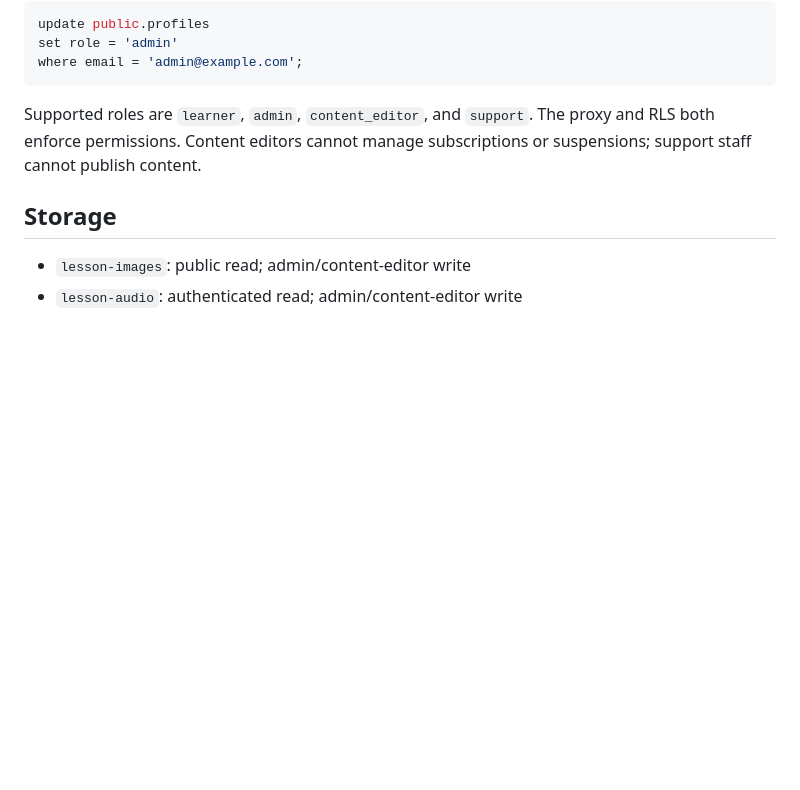
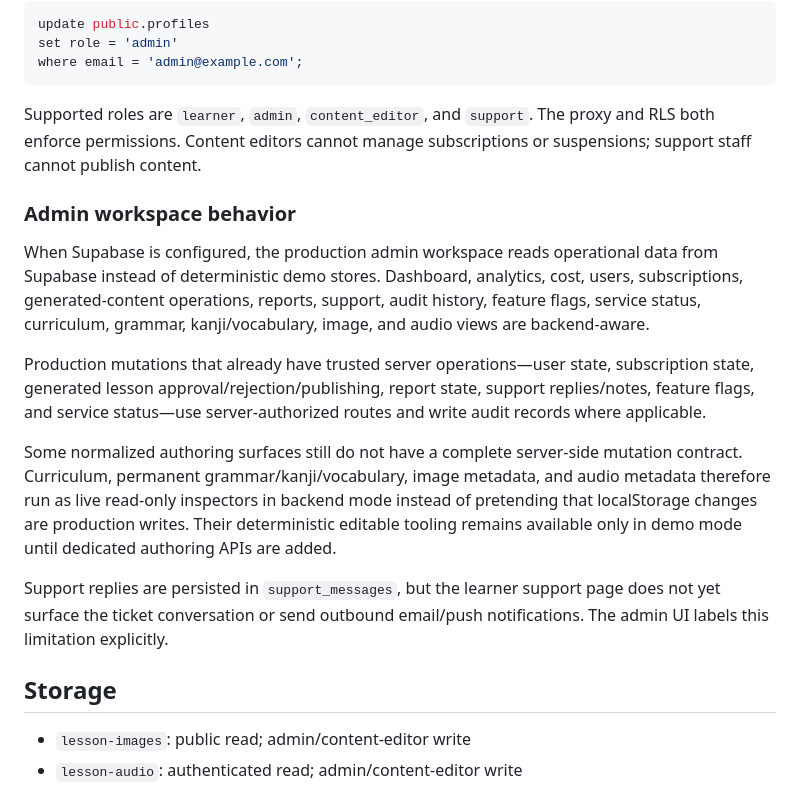
Before and after one commit to Logan17de/Language-Learning-App, a Markdown page: README.md, the part around the change. GitHub-like rendering; blank space fills up the shorter version.

Commit message:
Document live admin operations behavior

```diff
--- a/README.md
+++ b/README.md
@@ -109,6 +109,16 @@ where email = 'admin@example.com';
 
 Supported roles are `learner`, `admin`, `content_editor`, and `support`. The proxy and RLS both enforce permissions. Content editors cannot manage subscriptions or suspensions; support staff cannot publish content.
 
+### Admin workspace behavior
+
+When Supabase is configured, the production admin workspace reads operational data from Supabase instead of deterministic demo stores. Dashboard, analytics, cost, users, subscriptions, generated-content operations, reports, support, audit history, feature flags, service status, curriculum, grammar, kanji/vocabulary, image, and audio views are backend-aware.
+
+Production mutations that already have trusted server operations—user state, subscription state, generated lesson approval/rejection/publishing, report state, support replies/notes, feature flags, and service status—use server-authorized routes and write audit records where applicable.
+
+Some normalized authoring surfaces still do not have a complete server-side mutation contract. Curriculum, permanent grammar/kanji/vocabulary, image metadata, and audio metadata therefore run as live read-only inspectors in backend mode instead of pretending that localStorage changes are production writes. Their deterministic editable tooling remains available only in demo mode until dedicated authoring APIs are added.
+
+Support replies are persisted in `support_messages`, but the learner support page does not yet surface the ticket conversation or send outbound email/push notifications. The admin UI labels this limitation explicitly.
+
 ## Storage
 
 - `lesson-images`: public read; admin/content-editor write
```
